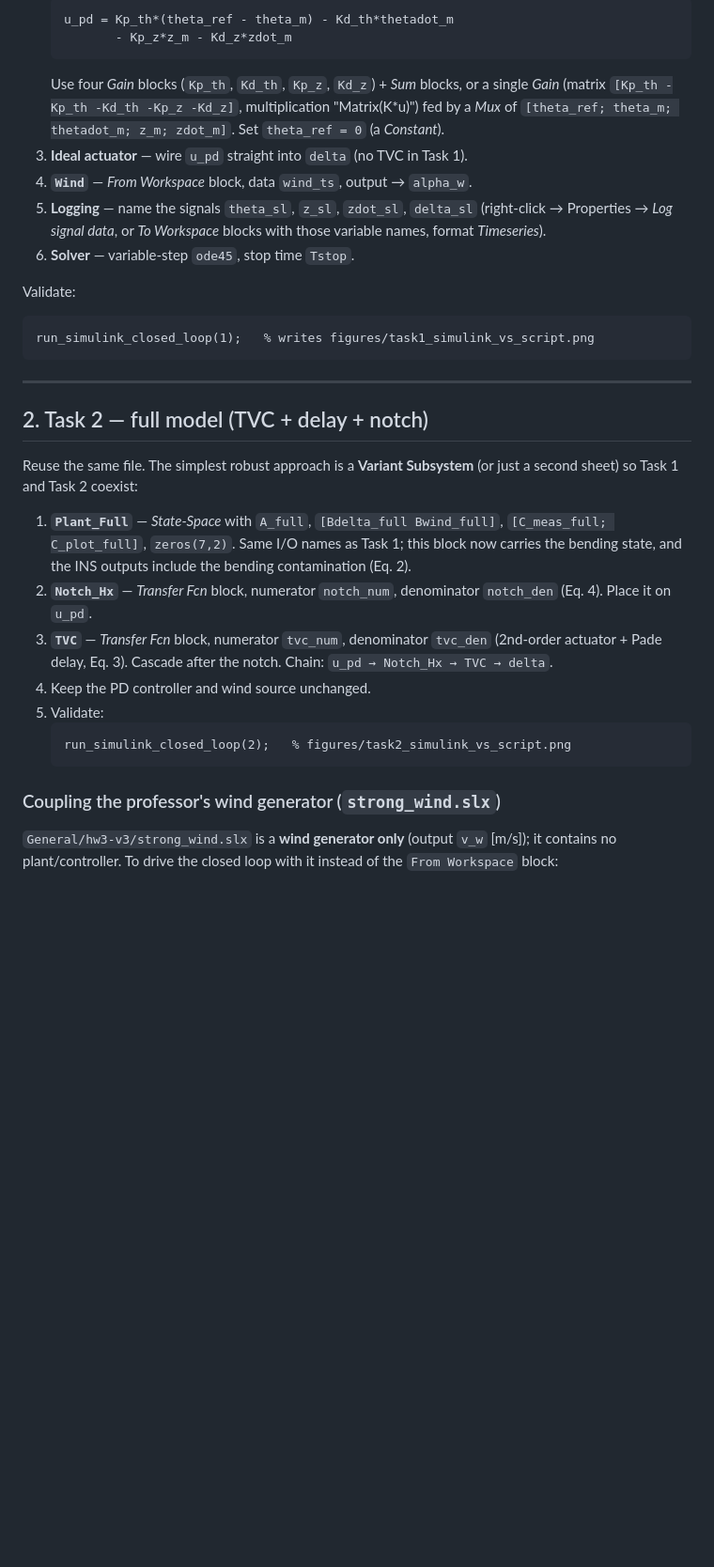
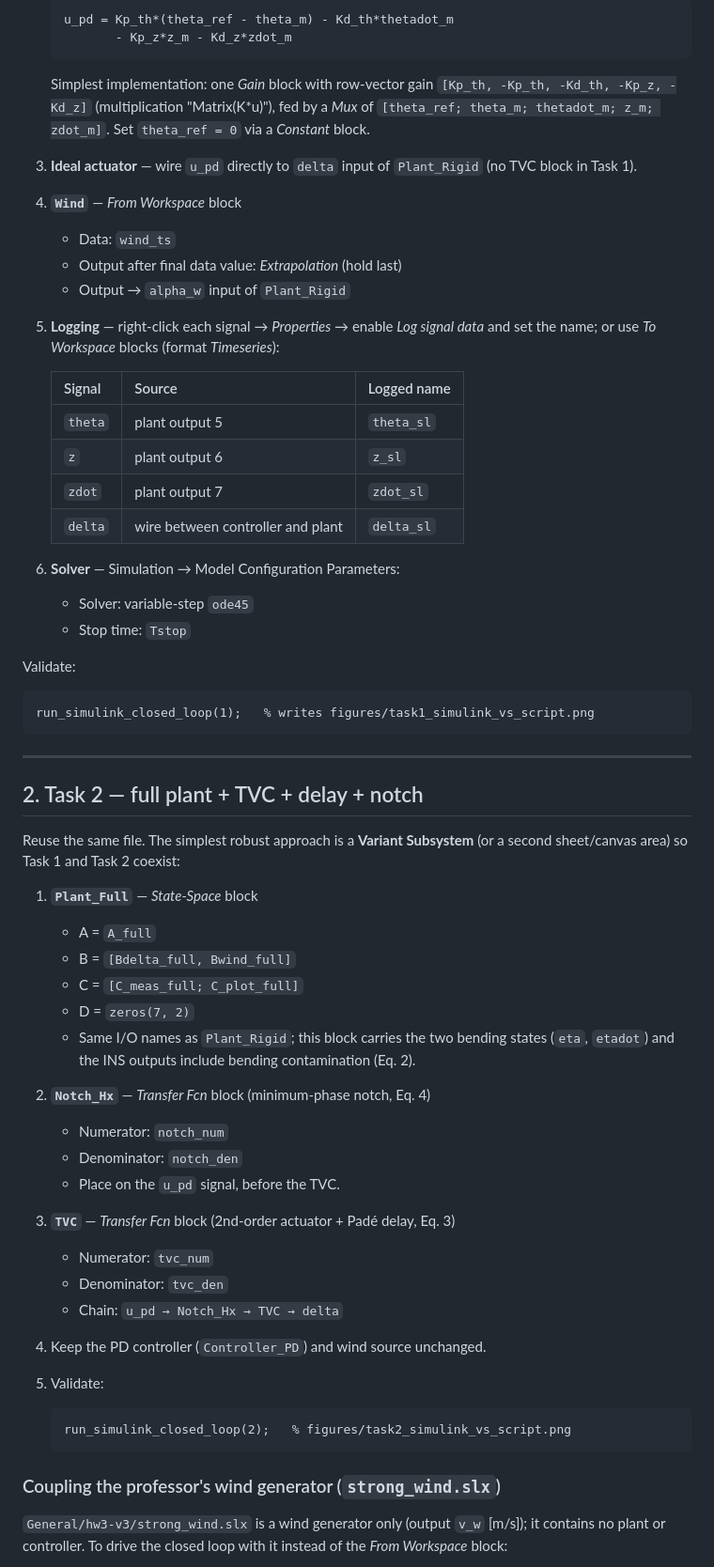
Before and after one commit to nickdambr/dynamics-control-launch-vehicles, a Markdown page: HM3/models/SIMULINK_GUIDE.md, the part around one of its changes. Shown at 94% size. Drawn GitHub-style; blank space fills up the shorter version.

````diff
--- a/HM3/models/SIMULINK_GUIDE.md
+++ b/HM3/models/SIMULINK_GUIDE.md
@@ -50,16 +69,32 @@ Create `hm3_closed_loop.slx` and add:
    u_pd = Kp_th*(theta_ref - theta_m) - Kd_th*thetadot_m
           - Kp_z*z_m - Kd_z*zdot_m
    ```
-   Use four *Gain* blocks (`Kp_th`, `Kd_th`, `Kp_z`, `Kd_z`) + *Sum* blocks, or a
-   single *Gain* (matrix `[Kp_th -Kp_th -Kd_th -Kp_z -Kd_z]`, multiplication
-   "Matrix(K*u)") fed by a *Mux* of `[theta_ref; theta_m; thetadot_m; z_m; zdot_m]`.
-   Set `theta_ref = 0` (a *Constant*).
-3. **Ideal actuator** — wire `u_pd` straight into `delta` (no TVC in Task 1).
-4. **`Wind`** — *From Workspace* block, data `wind_ts`, output → `alpha_w`.
-5. **Logging** — name the signals `theta_sl`, `z_sl`, `zdot_sl`, `delta_sl`
-   (right-click → Properties → *Log signal data*, or *To Workspace* blocks with
-   those variable names, format *Timeseries*).
-6. **Solver** — variable-step `ode45`, stop time `Tstop`.
+   Simplest implementation: one *Gain* block with row-vector gain
+   `[Kp_th, -Kp_th, -Kd_th, -Kp_z, -Kd_z]` (multiplication "Matrix(K*u)"),
+   fed by a *Mux* of `[theta_ref; theta_m; thetadot_m; z_m; zdot_m]`.
+   Set `theta_ref = 0` via a *Constant* block.
+
+3. **Ideal actuator** — wire `u_pd` directly to `delta` input of `Plant_Rigid`
+   (no TVC block in Task 1).
+
+4. **`Wind`** — *From Workspace* block
+   - Data: `wind_ts`
+   - Output after final data value: *Extrapolation* (hold last)
+   - Output → `alpha_w` input of `Plant_Rigid`
+
+5. **Logging** — right-click each signal → *Properties* → enable *Log signal
+   data* and set the name; or use *To Workspace* blocks (format *Timeseries*):
+
+   | Signal | Source | Logged name |
+   |--------|--------|-------------|
+   | `theta` | plant output 5 | `theta_sl` |
+   | `z` | plant output 6 | `z_sl` |
+   | `zdot` | plant output 7 | `zdot_sl` |
+   | `delta` | wire between controller and plant | `delta_sl` |
+
+6. **Solver** — Simulation → Model Configuration Parameters:
+   - Solver: variable-step `ode45`
+   - Stop time: `Tstop`
 
 Validate:
 
@@ -69,21 +104,31 @@ run_simulink_closed_loop(1);   % writes figures/task1_simulink_vs_script.png
 
 ---
 
-## 2. Task 2 — full model (TVC + delay + notch)
+## 2. Task 2 — full plant + TVC + delay + notch
 
 Reuse the same file. The simplest robust approach is a **Variant Subsystem** (or
-just a second sheet) so Task 1 and Task 2 coexist:
+a second sheet/canvas area) so Task 1 and Task 2 coexist:
 
-1. **`Plant_Full`** — *State-Space* with `A_full`, `[Bdelta_full Bwind_full]`,
-   `[C_meas_full; C_plot_full]`, `zeros(7,2)`. Same I/O names as Task 1; this
-   block now carries the bending state, and the INS outputs include the bending
-   contamination (Eq. 2).
-2. **`Notch_Hx`** — *Transfer Fcn* block, numerator `notch_num`, denominator
-   `notch_den` (Eq. 4). Place it on `u_pd`.
-3. **`TVC`** — *Transfer Fcn* block, numerator `tvc_num`, denominator `tvc_den`
-   (2nd-order actuator + Pade delay, Eq. 3). Cascade after the notch.
-   Chain: `u_pd → Notch_Hx → TVC → delta`.
-4. Keep the PD controller and wind source unchanged.
+1. **`Plant_Full`** — *State-Space* block
+   - A = `A_full`
+   - B = `[Bdelta_full, Bwind_full]`
+   - C = `[C_meas_full; C_plot_full]`
+   - D = `zeros(7, 2)`
+   - Same I/O names as `Plant_Rigid`; this block carries the two bending states
+     (`eta`, `etadot`) and the INS outputs include bending contamination (Eq. 2).
+
+2. **`Notch_Hx`** — *Transfer Fcn* block (minimum-phase notch, Eq. 4)
+   - Numerator: `notch_num`
+   - Denominator: `notch_den`
+   - Place on the `u_pd` signal, before the TVC.
+
+3. **`TVC`** — *Transfer Fcn* block (2nd-order actuator + Padé delay, Eq. 3)
+   - Numerator: `tvc_num`
+   - Denominator: `tvc_den`
+   - Chain: `u_pd → Notch_Hx → TVC → delta`
+
+4. Keep the PD controller (`Controller_PD`) and wind source unchanged.
+
 5. Validate:
    ```matlab
    run_simulink_closed_loop(2);   % figures/task2_simulink_vs_script.png
@@ -91,7 +136,7 @@ just a second sheet) so Task 1 and Task 2 coexist:
 
 ### Coupling the professor's wind generator (`strong_wind.slx`)
 
-`General/hw3-v3/strong_wind.slx` is a **wind generator only** (output `v_w`
-[m/s]); it contains no plant/controller. To drive the closed loop with it
-instead of the `From Workspace` block:
+`General/hw3-v3/strong_wind.slx` is a wind generator only (output `v_w` [m/s]);
+it contains no plant or controller. To drive the closed loop with it instead of
+the *From Workspace* block:
 
````
Also changed, not shown: other parts of HM3/models/SIMULINK_GUIDE.md (+60 -38 lines).
